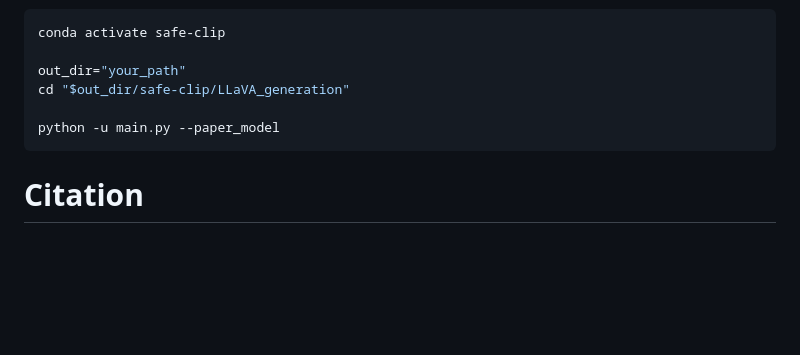
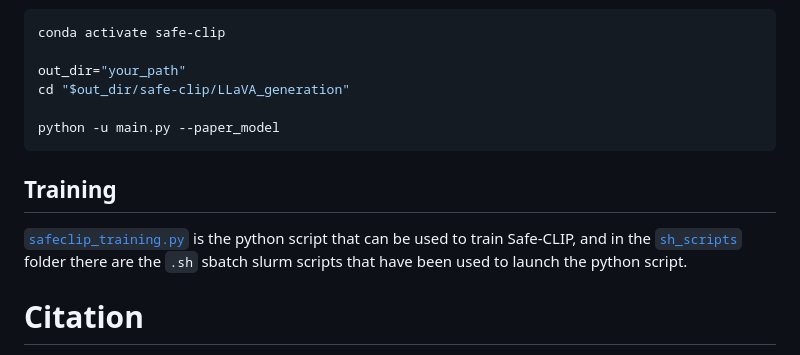
Before and after one commit to aimagelab/safe-clip, a Markdown page: README.md, the part around the change. Rendered like a GitHub page; blank space fills up the shorter version.

Commit message:
Update README with training section.md

````diff
--- a/README.md
+++ b/README.md
@@ -125,6 +125,9 @@ cd "$out_dir/safe-clip/LLaVA_generation"
 python -u main.py --paper_model
 ```
 
+## Training
+[`safeclip_training.py`](https://github.com/aimagelab/safe-clip/blob/main/safeclip_training.py) is the python script that can be used to train Safe-CLIP, and in the [`sh_scripts`](https://github.com/aimagelab/safe-clip/tree/main/training/sh_scripts) folder there are the `.sh` sbatch slurm scripts that have been used to launch the python script.
+
 # Citation
 
 Please cite with the following BibTeX:
````
